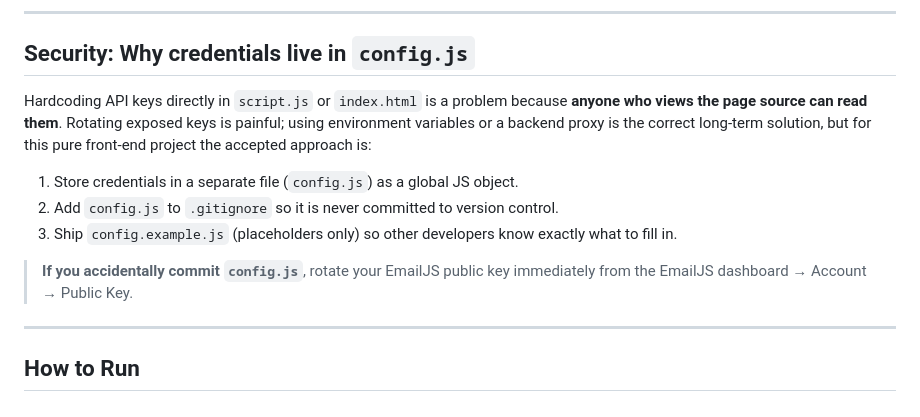
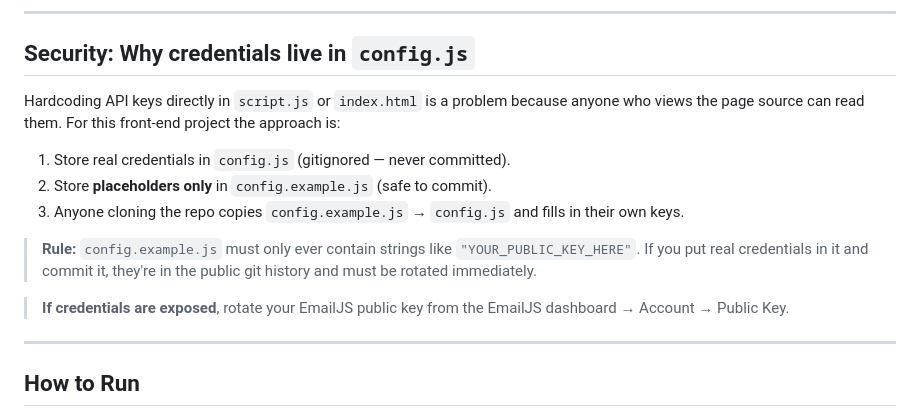
Before and after one commit to ABHILASH-018/JS-9, a Markdown page: README.md, the part around the change. Rendered like a GitHub page.

Commit message:
docs: clarify config.example.js must only contain placeholder values

```diff
--- a/README.md
+++ b/README.md
@@ -49,18 +49,15 @@ JS-9/
 
 ## Security: Why credentials live in `config.js`
 
-Hardcoding API keys directly in `script.js` or `index.html` is a problem
-because **anyone who views the page source can read them**. Rotating exposed
-keys is painful; using environment variables or a backend proxy is the correct
-long-term solution, but for this pure front-end project the accepted approach is:
+Hardcoding API keys directly in `script.js` or `index.html` is a problem because anyone who views the page source can read them. For this front-end project the approach is:
 
-1. Store credentials in a separate file (`config.js`) as a global JS object.
-2. Add `config.js` to `.gitignore` so it is never committed to version control.
-3. Ship `config.example.js` (placeholders only) so other developers know exactly
-   what to fill in.
+1. Store real credentials in `config.js` (gitignored — never committed).
+2. Store **placeholders only** in `config.example.js` (safe to commit).
+3. Anyone cloning the repo copies `config.example.js` → `config.js` and fills in their own keys.
 
-> **If you accidentally commit `config.js`**, rotate your EmailJS public key
-> immediately from the EmailJS dashboard → Account → Public Key.
+> **Rule:** `config.example.js` must only ever contain strings like `"YOUR_PUBLIC_KEY_HERE"`. If you put real credentials in it and commit it, they're in the public git history and must be rotated immediately.
+
+> **If credentials are exposed**, rotate your EmailJS public key from the EmailJS dashboard → Account → Public Key.
 
 ---
 
```
